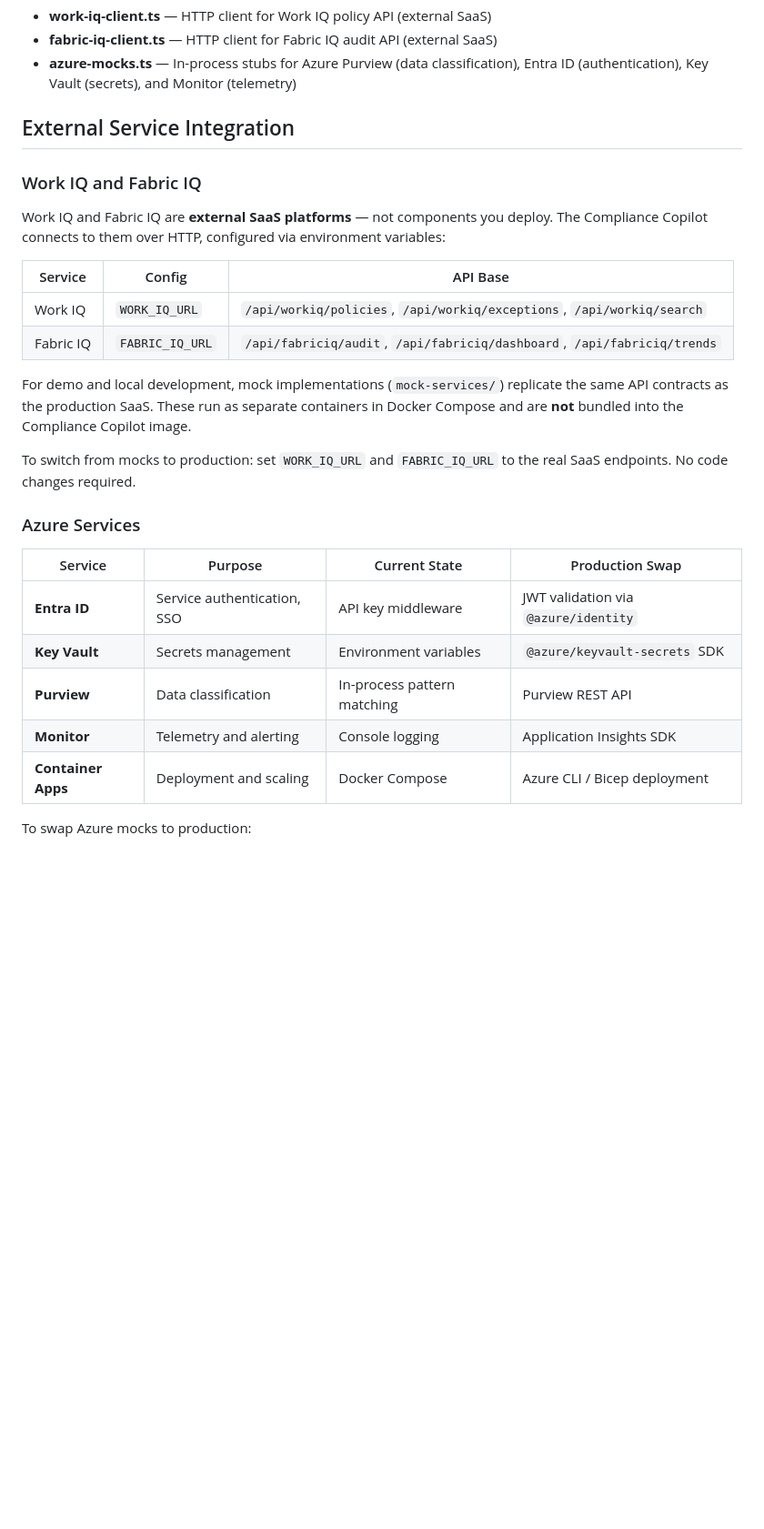
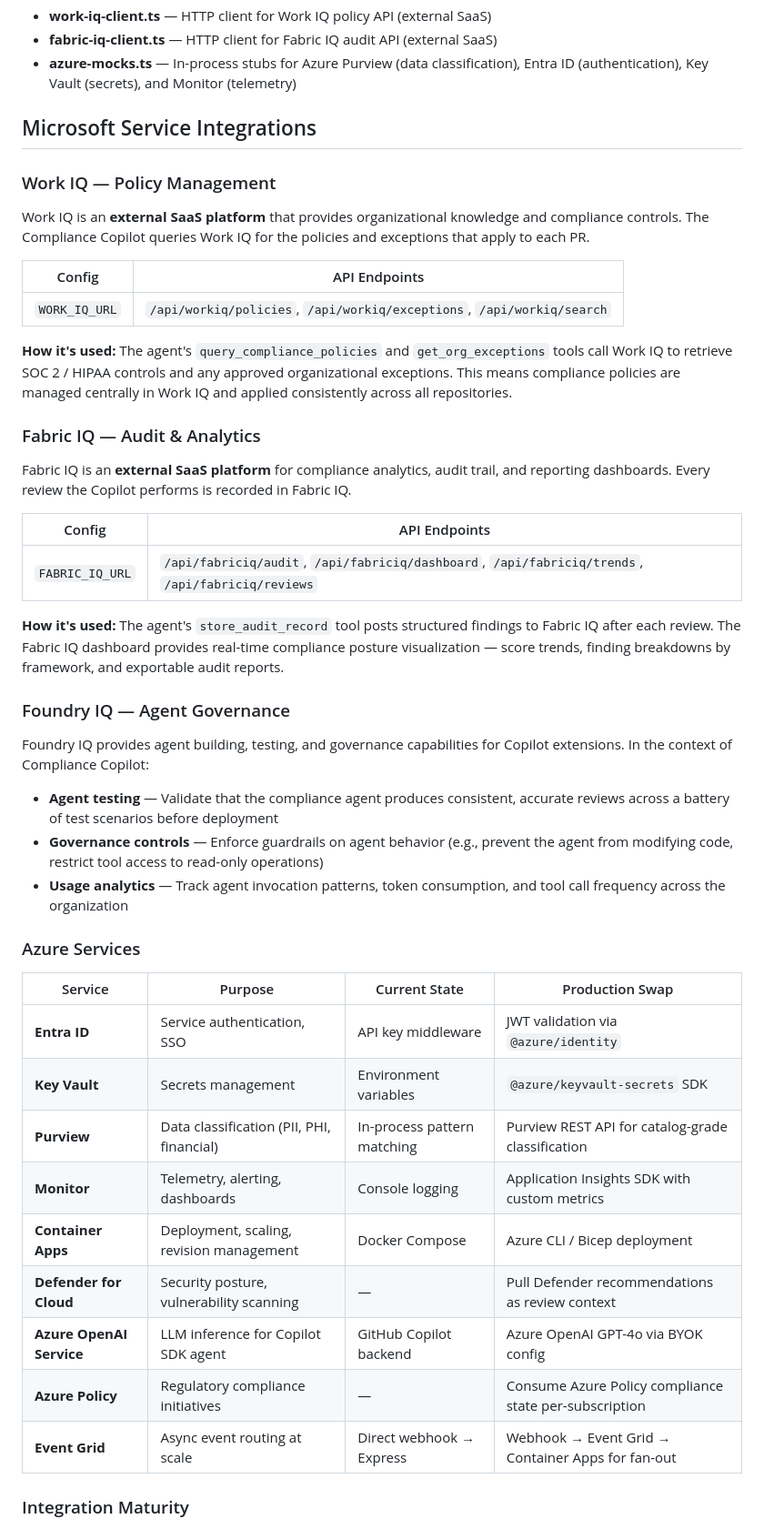
Before and after one commit to adgranoff/Compliance-Copilot, a Markdown page: docs/ARCHITECTURE.md, the part around one of its changes. Shown at 91% size. Rendered like a GitHub page; blank space fills up the shorter version.

```diff
--- a/docs/ARCHITECTURE.md
+++ b/docs/ARCHITECTURE.md
@@ -75,20 +79,35 @@ The agent autonomously decides which tools to call based on the PR content. This
 - **fabric-iq-client.ts** — HTTP client for Fabric IQ audit API (external SaaS)
 - **azure-mocks.ts** — In-process stubs for Azure Purview (data classification), Entra ID (authentication), Key Vault (secrets), and Monitor (telemetry)
 
-## External Service Integration
+## Microsoft Service Integrations
 
-### Work IQ and Fabric IQ
+### Work IQ — Policy Management
 
-Work IQ and Fabric IQ are **external SaaS platforms** — not components you deploy. The Compliance Copilot connects to them over HTTP, configured via environment variables:
+Work IQ is an **external SaaS platform** that provides organizational knowledge and compliance controls. The Compliance Copilot queries Work IQ for the policies and exceptions that apply to each PR.
 
-| Service | Config | API Base |
-|---------|--------|----------|
-| Work IQ | `WORK_IQ_URL` | `/api/workiq/policies`, `/api/workiq/exceptions`, `/api/workiq/search` |
-| Fabric IQ | `FABRIC_IQ_URL` | `/api/fabriciq/audit`, `/api/fabriciq/dashboard`, `/api/fabriciq/trends` |
+| Config | API Endpoints |
+|--------|---------------|
+| `WORK_IQ_URL` | `/api/workiq/policies`, `/api/workiq/exceptions`, `/api/workiq/search` |
 
-For demo and local development, mock implementations (`mock-services/`) replicate the same API contracts as the production SaaS. These run as separate containers in Docker Compose and are **not** bundled into the Compliance Copilot image.
+**How it's used:** The agent's `query_compliance_policies` and `get_org_exceptions` tools call Work IQ to retrieve SOC 2 / HIPAA controls and any approved organizational exceptions. This means compliance policies are managed centrally in Work IQ and applied consistently across all repositories.
 
-To switch from mocks to production: set `WORK_IQ_URL` and `FABRIC_IQ_URL` to the real SaaS endpoints. No code changes required.
+### Fabric IQ — Audit & Analytics
+
+Fabric IQ is an **external SaaS platform** for compliance analytics, audit trail, and reporting dashboards. Every review the Copilot performs is recorded in Fabric IQ.
+
+| Config | API Endpoints |
+|--------|---------------|
+| `FABRIC_IQ_URL` | `/api/fabriciq/audit`, `/api/fabriciq/dashboard`, `/api/fabriciq/trends`, `/api/fabriciq/reviews` |
+
+**How it's used:** The agent's `store_audit_record` tool posts structured findings to Fabric IQ after each review. The Fabric IQ dashboard provides real-time compliance posture visualization — score trends, finding breakdowns by framework, and exportable audit reports.
+
+### Foundry IQ — Agent Governance
+
+Foundry IQ provides agent building, testing, and governance capabilities for Copilot extensions. In the context of Compliance Copilot:
+
+- **Agent testing** — Validate that the compliance agent produces consistent, accurate reviews across a battery of test scenarios before deployment
+- **Governance controls** — Enforce guardrails on agent behavior (e.g., prevent the agent from modifying code, restrict tool access to read-only operations)
+- **Usage analytics** — Track agent invocation patterns, token consumption, and tool call frequency across the organization
 
 ### Azure Services
 
@@ -96,9 +115,13 @@ To switch from mocks to production: set `WORK_IQ_URL` and `FABRIC_IQ_URL` to the
 |---------|---------|---------------|-----------------|
 | **Entra ID** | Service authentication, SSO | API key middleware | JWT validation via `@azure/identity` |
 | **Key Vault** | Secrets management | Environment variables | `@azure/keyvault-secrets` SDK |
-| **Purview** | Data classification | In-process pattern matching | Purview REST API |
-| **Monitor** | Telemetry and alerting | Console logging | Application Insights SDK |
-| **Container Apps** | Deployment and scaling | Docker Compose | Azure CLI / Bicep deployment |
+| **Purview** | Data classification (PII, PHI, financial) | In-process pattern matching | Purview REST API for catalog-grade classification |
+| **Monitor** | Telemetry, alerting, dashboards | Console logging | Application Insights SDK with custom metrics |
+| **Container Apps** | Deployment, scaling, revision management | Docker Compose | Azure CLI / Bicep deployment |
+| **Defender for Cloud** | Security posture, vulnerability scanning | — | Pull Defender recommendations as review context |
+| **Azure OpenAI Service** | LLM inference for Copilot SDK agent | GitHub Copilot backend | Azure OpenAI GPT-4o via BYOK config |
+| **Azure Policy** | Regulatory compliance initiatives | — | Consume Azure Policy compliance state per-subscription |
+| **Event Grid** | Async event routing at scale | Direct webhook → Express | Webhook → Event Grid → Container Apps for fan-out |
 
-To swap Azure mocks to production:
+### Integration Maturity
 
```
Also changed, not shown: other parts of docs/ARCHITECTURE.md (+85 -29 lines), docs/README.md (+9 -9 lines).
